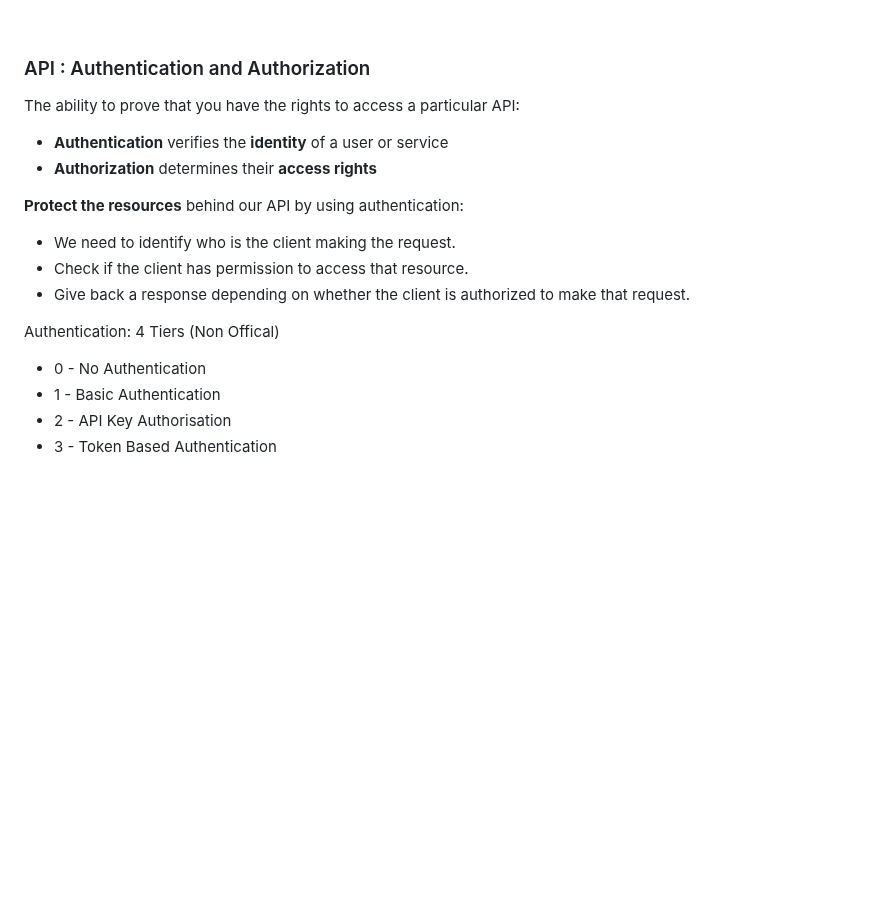
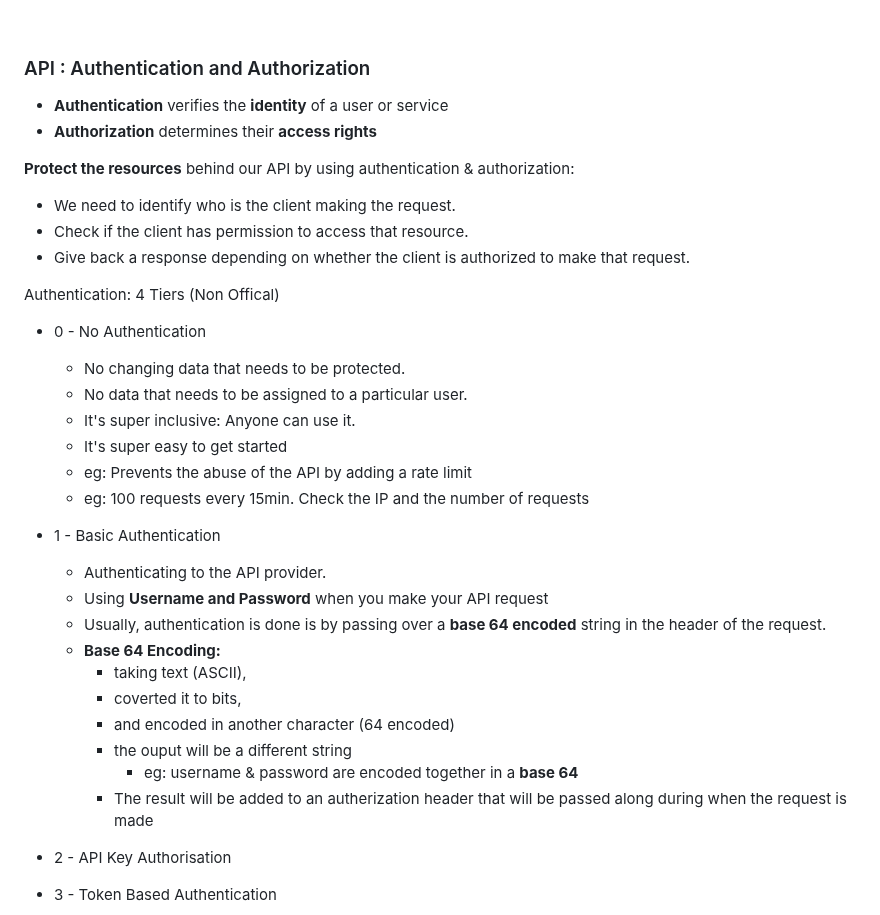
Before and after one commit to ChristianVillalba/the-complete-web-development-bootcamp, a Markdown page: 08 - APIs/README.md, the part around the change. GitHub-like rendering; blank space fills up the shorter version.

Commit message:
ready to starts api authentication lvl1

```diff
--- a/08 - APIs/README.md
+++ b/08 - APIs/README.md
@@ -175,18 +175,34 @@ Instructor: Dr. Angela Yu
 
 ### API : Authentication and Authorization
 
-The ability to prove that you have the rights to access a particular API:
 * **Authentication** verifies the **identity** of a user or service
 * **Authorization** determines their **access rights**
 
-**Protect the resources** behind our API by using authentication:
+**Protect the resources** behind our API by using authentication &  authorization:
 * We need to identify who is the client making the request.
 * Check if the client has permission to access that resource.
 * Give back a response depending on whether the client is authorized to make that request.
 
 Authentication: 4 Tiers (Non Offical)
 * 0 - No Authentication
+    * No changing data that needs to be protected.
+    * No data that needs to be assigned to a particular user.
+    * It's super inclusive: Anyone can use it.
+    * It's super easy to get started
+    * eg: Prevents the abuse of the API by adding a rate limit
+    * eg: 100 requests every 15min. Check the IP and the number of requests
 * 1 - Basic Authentication
+    * Authenticating to the API provider.
+    * Using **Username and Password** when you make your API request
+    * Usually, authentication is done is by passing over a **base 64 encoded** string in the header of the request.
+    * **Base 64 Encoding:**
+        * taking text (ASCII),
+        * coverted it to bits,
+        * and encoded in another character (64 encoded)
+        * the ouput will be a different string
+            * eg: username & password are encoded together in a **base 64**
+        * The result will be added to an autherization header that will be passed along during when the request is made
+
 * 2 - API Key Authorisation
 * 3 - Token Based Authentication
 
```
